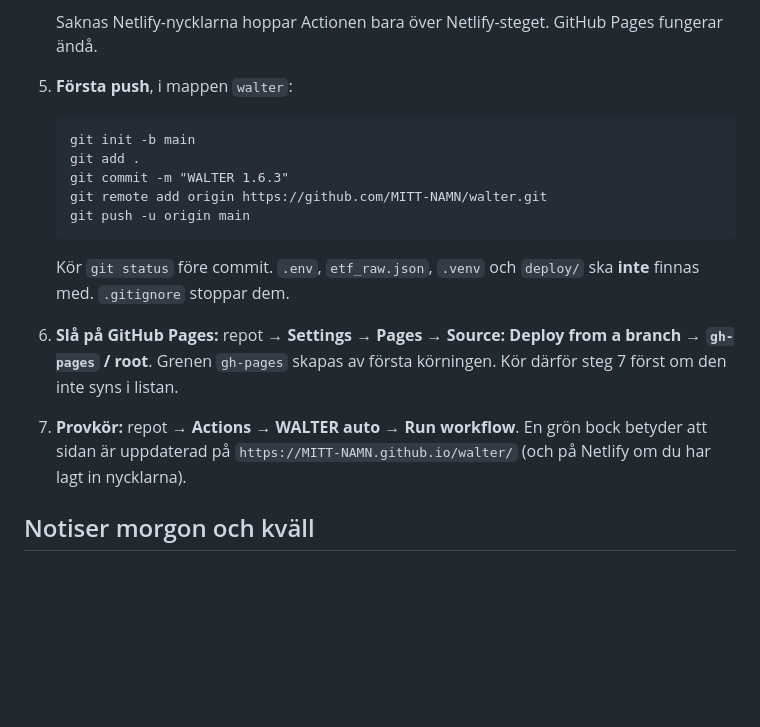
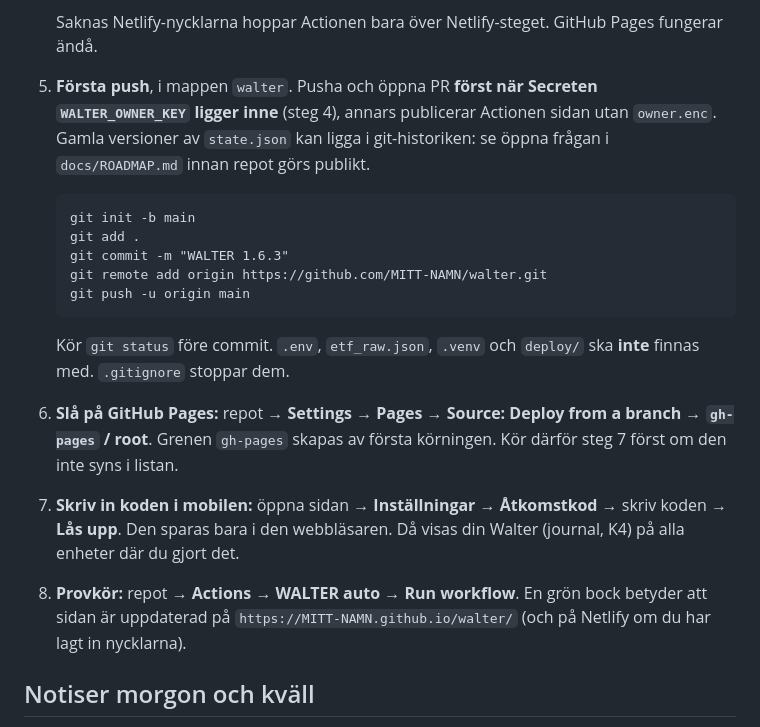
Before and after one commit to sinthaetic/walter, a Markdown page: README_DEPLOY.md, the part around the change. GitHub-like rendering; blank space fills up the shorter version.

Commit message:
Steg 9: dokumentation
Co-Authored-By: Claude Opus 5.5 <noreply@anthropic.com>

````diff
--- a/README_DEPLOY.md
+++ b/README_DEPLOY.md
@@ -58,7 +58,7 @@ Innehav på högst 1 000 kr (t.ex. 89 kr i BTC) räknas som damm, inte som öppe
 
    Saknas Netlify-nycklarna hoppar Actionen bara över Netlify-steget. GitHub Pages fungerar ändå.
 
-5. **Första push**, i mappen `walter`:
+5. **Första push**, i mappen `walter`. Pusha och öppna PR **först när Secreten `WALTER_OWNER_KEY` ligger inne** (steg 4), annars publicerar Actionen sidan utan `owner.enc`. Gamla versioner av `state.json` kan ligga i git-historiken: se öppna frågan i `docs/ROADMAP.md` innan repot görs publikt.
    ```
    git init -b main
    git add .
@@ -72,7 +72,9 @@ Innehav på högst 1 000 kr (t.ex. 89 kr i BTC) räknas som damm, inte som öppe
 6. **Slå på GitHub Pages:** repot → **Settings → Pages → Source: Deploy from a branch → `gh-pages` / root**.
    Grenen `gh-pages` skapas av första körningen. Kör därför steg 7 först om den inte syns i listan.
 
-7. **Provkör:** repot → **Actions → WALTER auto → Run workflow**. En grön bock betyder att sidan är uppdaterad på
+7. **Skriv in koden i mobilen:** öppna sidan → **Inställningar → Åtkomstkod** → skriv koden → **Lås upp**. Den sparas bara i den webbläsaren. Då visas din Walter (journal, K4) på alla enheter där du gjort det.
+
+8. **Provkör:** repot → **Actions → WALTER auto → Run workflow**. En grön bock betyder att sidan är uppdaterad på
    `https://MITT-NAMN.github.io/walter/` (och på Netlify om du har lagt in nycklarna).
 
 ## Notiser morgon och kväll
````
Also changed, not shown: CLAUDE.md (+21 -5 lines), docs/ROADMAP.md (+3 -1 lines).
